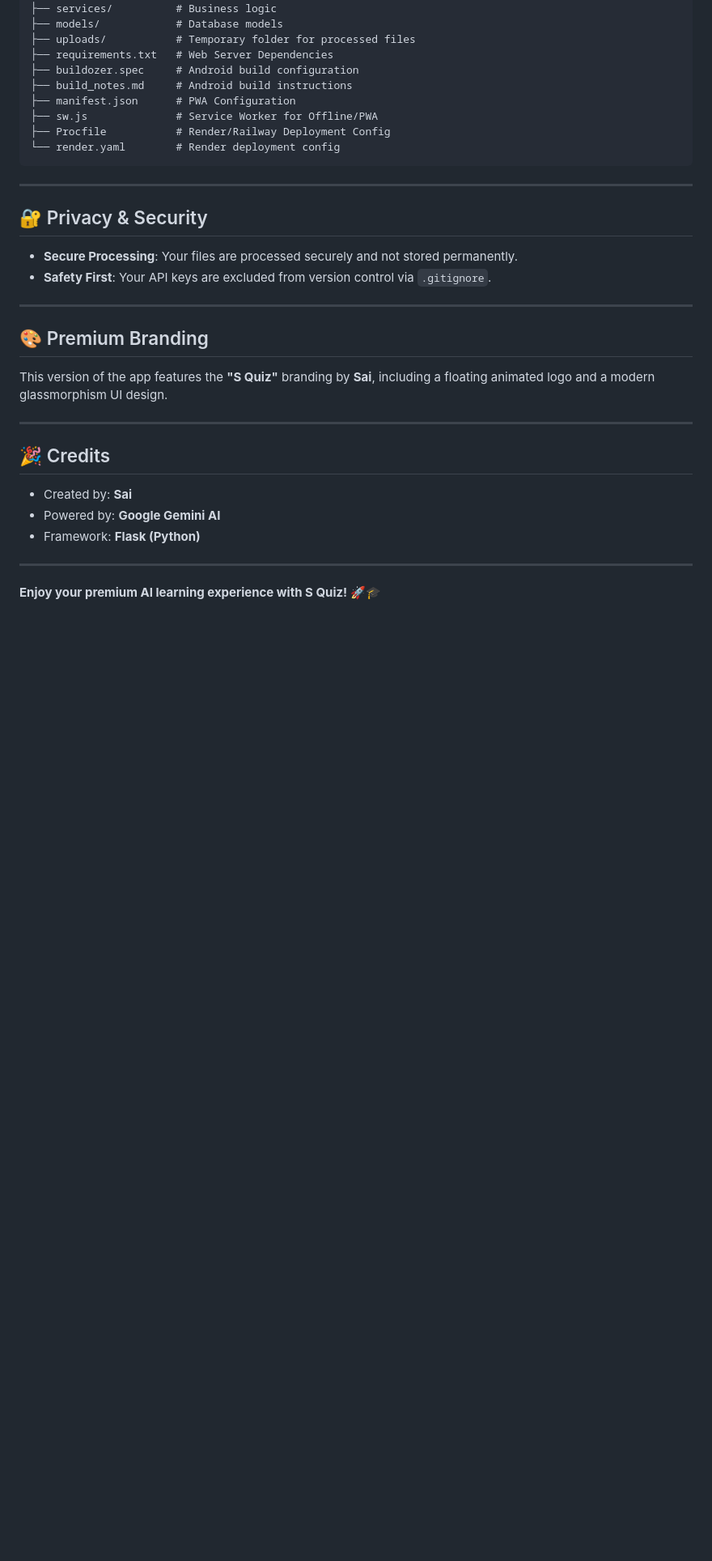
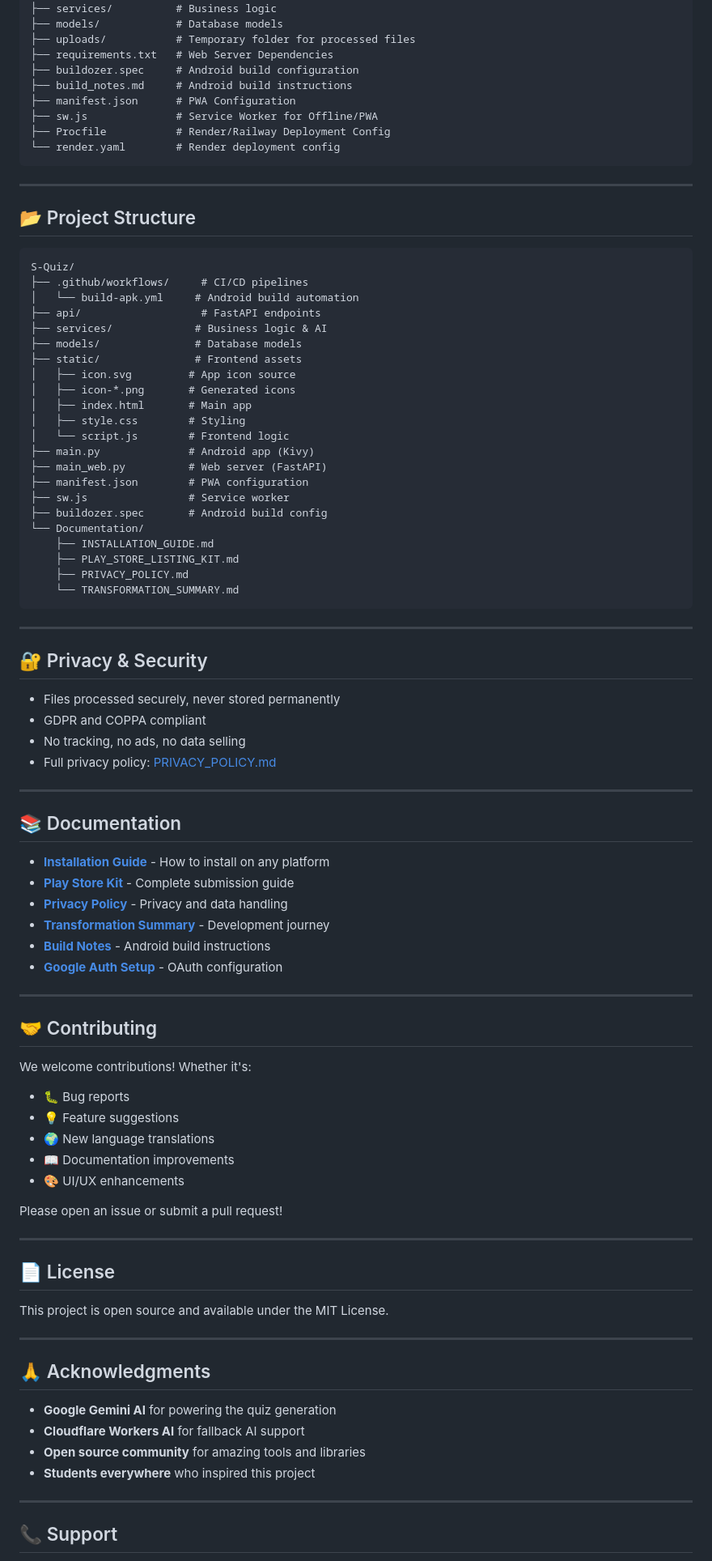
Before and after one commit to kskreddy2k7/quiz-ai-app, a Markdown page: README.md, the part around one of its changes. Shown at 81% size. Rendered like a GitHub page; blank space fills up the shorter version.

````diff
--- a/README.md
+++ b/README.md
@@ -115,22 +179,80 @@ S-Quiz/
 
 ---
 
-## 🔐 Privacy & Security
-- **Secure Processing**: Your files are processed securely and not stored permanently.
-- **Safety First**: Your API keys are excluded from version control via `.gitignore`.
+## 📂 Project Structure
+```
+S-Quiz/
+├── .github/workflows/     # CI/CD pipelines
+│   └── build-apk.yml     # Android build automation
+├── api/                   # FastAPI endpoints
+├── services/             # Business logic & AI
+├── models/               # Database models
+├── static/               # Frontend assets
+│   ├── icon.svg         # App icon source
+│   ├── icon-*.png       # Generated icons
+│   ├── index.html       # Main app
+│   ├── style.css        # Styling
+│   └── script.js        # Frontend logic
+├── main.py              # Android app (Kivy)
+├── main_web.py          # Web server (FastAPI)
+├── manifest.json        # PWA configuration
+├── sw.js                # Service worker
+├── buildozer.spec       # Android build config
+└── Documentation/
+    ├── INSTALLATION_GUIDE.md
+    ├── PLAY_STORE_LISTING_KIT.md
+    ├── PRIVACY_POLICY.md
+    └── TRANSFORMATION_SUMMARY.md
+```
 
 ---
 
-## 🎨 Premium Branding
-This version of the app features the **"S Quiz"** branding by **Sai**, including a floating animated logo and a modern glassmorphism UI design.
+## 🔐 Privacy & Security
+- Files processed securely, never stored permanently
+- GDPR and COPPA compliant
+- No tracking, no ads, no data selling
+- Full privacy policy: [PRIVACY_POLICY.md](PRIVACY_POLICY.md)
 
 ---
 
-## 🎉 Credits
-- Created by: **Sai**
-- Powered by: **Google Gemini AI**
-- Framework: **Flask (Python)**
+## 📚 Documentation
+
+- **[Installation Guide](INSTALLATION_GUIDE.md)** - How to install on any platform
+- **[Play Store Kit](PLAY_STORE_LISTING_KIT.md)** - Complete submission guide
+- **[Privacy Policy](PRIVACY_POLICY.md)** - Privacy and data handling
+- **[Transformation Summary](TRANSFORMATION_SUMMARY.md)** - Development journey
+- **[Build Notes](build_notes.md)** - Android build instructions
+- **[Google Auth Setup](GOOGLE_AUTH_SETUP.md)** - OAuth configuration
 
 ---
 
-**Enjoy your premium AI learning experience with S Quiz!** 🚀🎓
+## 🤝 Contributing
+
+We welcome contributions! Whether it's:
+- 🐛 Bug reports
+- 💡 Feature suggestions
+- 🌍 New language translations
+- 📖 Documentation improvements
+- 🎨 UI/UX enhancements
+
+Please open an issue or submit a pull request!
+
+---
+
+## 📄 License
+
+This project is open source and available under the MIT License.
+
+---
+
+## 🙏 Acknowledgments
+
+- **Google Gemini AI** for powering the quiz generation
+- **Cloudflare Workers AI** for fallback AI support
+- **Open source community** for amazing tools and libraries
+- **Students everywhere** who inspired this project
+
+---
+
+## 📞 Support
+
````
Also changed, not shown: other parts of README.md (+121 -42 lines), TRANSFORMATION_SUMMARY.md (added, +407 -0 lines).
